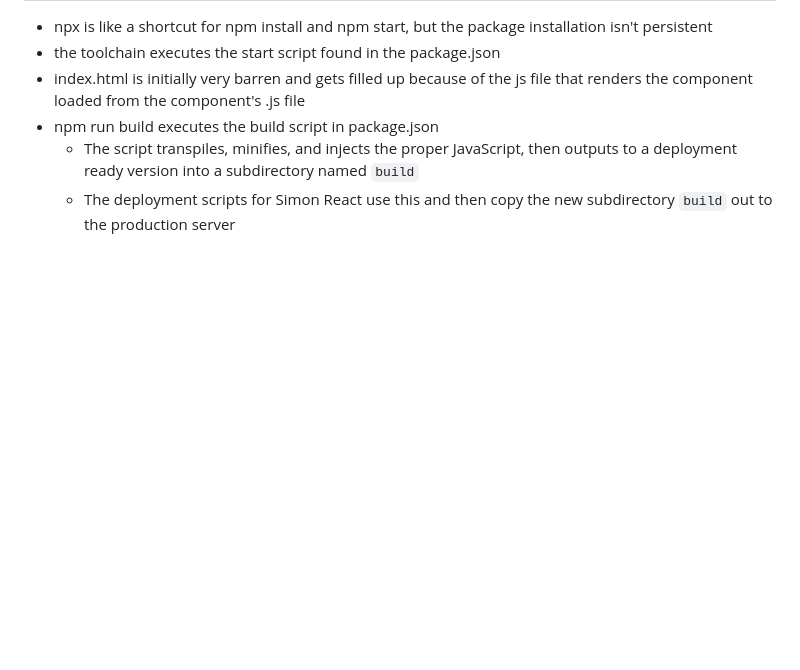
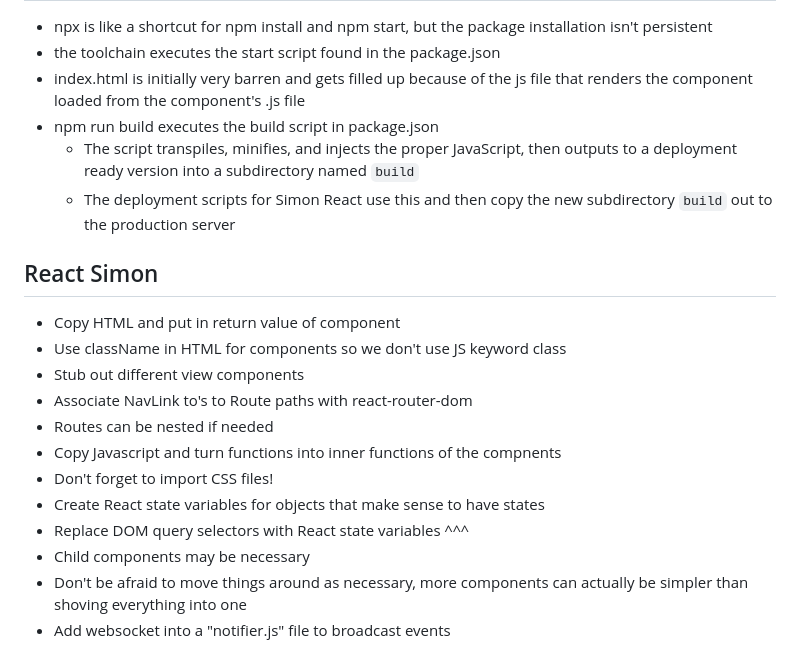
Before and after one commit to mkm02/startup, a Markdown page: README.md, the part around the change. Rendered like a GitHub page; blank space fills up the shorter version.

Commit message:
Update with React notes

```diff
--- a/README.md
+++ b/README.md
@@ -116,3 +116,18 @@ The user collection in MongoDB can also hold an array with information associate
 - npm run build executes the build script in package.json
   - The script transpiles, minifies, and injects the proper JavaScript, then outputs to a deployment ready version into a subdirectory named `build`
   - The deployment scripts for Simon React use this and then copy the new subdirectory `build` out to the production server
+
+## React Simon
+
+- Copy HTML and put in return value of component
+- Use className in HTML for components so we don't use JS keyword class
+- Stub out different view components
+- Associate NavLink to's to Route paths with react-router-dom
+- Routes can be nested if needed
+- Copy Javascript and turn functions into inner functions of the compnents
+- Don't forget to import CSS files!
+- Create React state variables for objects that make sense to have states
+- Replace DOM query selectors with React state variables ^^^
+- Child components may be necessary
+- Don't be afraid to move things around as necessary, more components can actually be simpler than shoving everything into one
+- Add websocket into a "notifier.js" file to broadcast events
```
